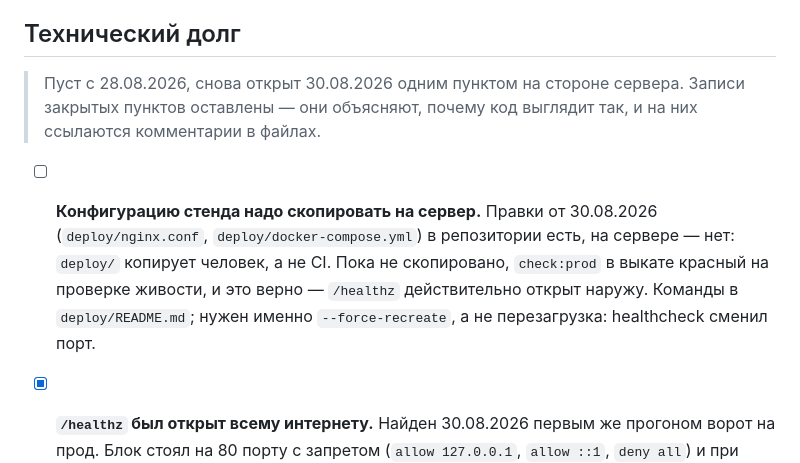
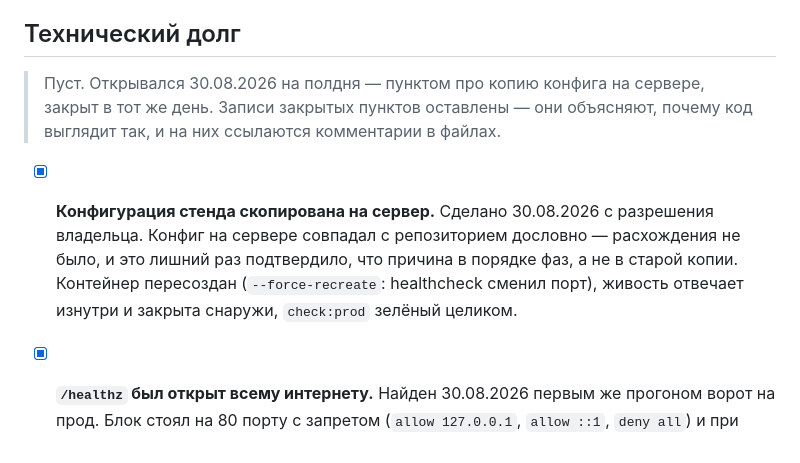
Before and after one commit to jw-git-hub/jw-dev.pro, a Markdown page: docs/PLAN.md, the part around the change. GitHub-like rendering.

Commit message:
docs: конфиг стенда выкачен, /healthz закрыт, ворота зелёные
Конфиг на сервере совпадал с репозиторием дословно — расхождения не было,
и это подтвердило причину ещё раз: дело в порядке фаз nginx, а не в старой
копии. Контейнер пересоздан, а не перезагружен: healthcheck сменил порт.

На живом сайте /healthz снаружи отдаёт 404, изнутри контейнера — «ok»,
check:prod зелёный все десять проверок.

```diff
--- a/docs/PLAN.md
+++ b/docs/PLAN.md
@@ -86,16 +86,15 @@
 
 ## Технический долг
 
-> Пуст с 28.08.2026, снова открыт 30.08.2026 одним пунктом на стороне сервера.
-> Записи закрытых пунктов оставлены — они объясняют, почему код выглядит так,
+> Пуст. Открывался 30.08.2026 на полдня — пунктом про копию конфига на сервере,
+> закрыт в тот же день. Записи закрытых пунктов оставлены — они объясняют, почему код выглядит так,
 > и на них ссылаются комментарии в файлах.
 
-- [ ] **Конфигурацию стенда надо скопировать на сервер.** Правки от 30.08.2026
-      (`deploy/nginx.conf`, `deploy/docker-compose.yml`) в репозитории есть,
-      на сервере — нет: `deploy/` копирует человек, а не CI. Пока не скопировано,
-      `check:prod` в выкате красный на проверке живости, и это верно —
-      `/healthz` действительно открыт наружу. Команды в `deploy/README.md`;
-      нужен именно `--force-recreate`, а не перезагрузка: healthcheck сменил порт.
+- [x] **Конфигурация стенда скопирована на сервер.** Сделано 30.08.2026 с разрешения
+      владельца. Конфиг на сервере совпадал с репозиторием дословно — расхождения
+      не было, и это лишний раз подтвердило, что причина в порядке фаз, а не в старой
+      копии. Контейнер пересоздан (`--force-recreate`: healthcheck сменил порт),
+      живость отвечает изнутри и закрыта снаружи, `check:prod` зелёный целиком.
 
 - [x] **`/healthz` был открыт всему интернету.** Найден 30.08.2026 первым же
       прогоном ворот на прод. Блок стоял на 80 порту с запретом
```
Also changed, not shown: JOURNAL.md (+5 -0 lines).
